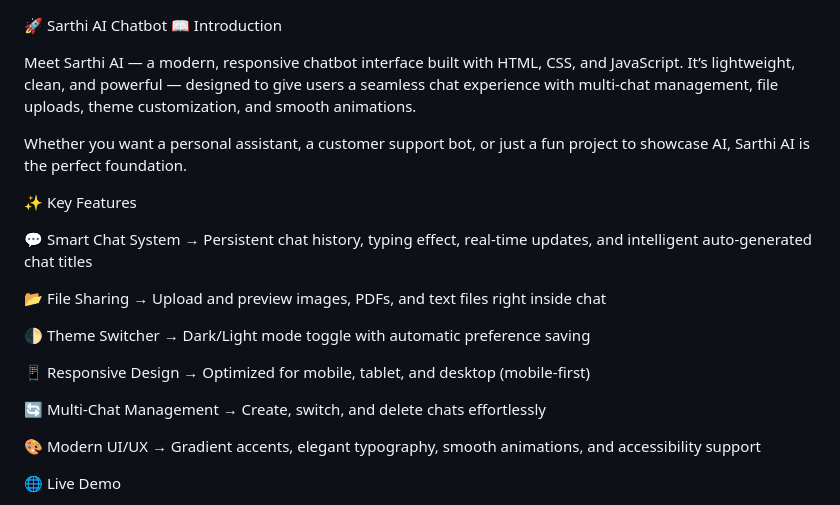
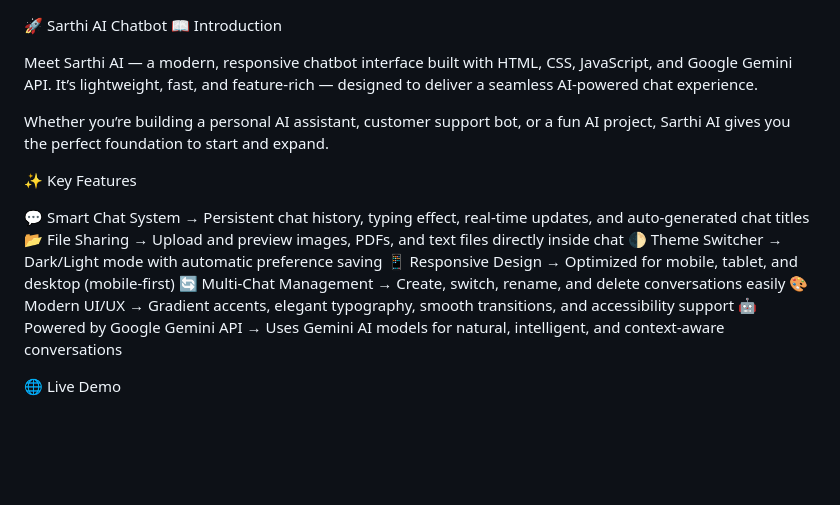
Before and after one commit to AshutoshCoder2024/Sarthi-ai, a Markdown page: readme.md, the part around one of its changes. Rendered like a GitHub page; blank space fills up the shorter version.

```diff
--- a/readme.md
+++ b/readme.md
@@ -1,24 +1,20 @@
 🚀 Sarthi AI Chatbot
 📖 Introduction
 
-Meet Sarthi AI — a modern, responsive chatbot interface built with HTML, CSS, and JavaScript.
-It’s lightweight, clean, and powerful — designed to give users a seamless chat experience with multi-chat management, file uploads, theme customization, and smooth animations.
+Meet Sarthi AI — a modern, responsive chatbot interface built with HTML, CSS, JavaScript, and Google Gemini API.
+It’s lightweight, fast, and feature-rich — designed to deliver a seamless AI-powered chat experience.
 
-Whether you want a personal assistant, a customer support bot, or just a fun project to showcase AI, Sarthi AI is the perfect foundation.
+Whether you’re building a personal AI assistant, customer support bot, or a fun AI project, Sarthi AI gives you the perfect foundation to start and expand.
 
 ✨ Key Features
 
-💬 Smart Chat System → Persistent chat history, typing effect, real-time updates, and intelligent auto-generated chat titles
-
-📂 File Sharing → Upload and preview images, PDFs, and text files right inside chat
-
-🌓 Theme Switcher → Dark/Light mode toggle with automatic preference saving
-
+💬 Smart Chat System → Persistent chat history, typing effect, real-time updates, and auto-generated chat titles
+📂 File Sharing → Upload and preview images, PDFs, and text files directly inside chat
+🌓 Theme Switcher → Dark/Light mode with automatic preference saving
 📱 Responsive Design → Optimized for mobile, tablet, and desktop (mobile-first)
-
-🔄 Multi-Chat Management → Create, switch, and delete chats effortlessly
-
-🎨 Modern UI/UX → Gradient accents, elegant typography, smooth animations, and accessibility support
+🔄 Multi-Chat Management → Create, switch, rename, and delete conversations easily
+🎨 Modern UI/UX → Gradient accents, elegant typography, smooth transitions, and accessibility support
+🤖 Powered by Google Gemini API → Uses Gemini AI models for natural, intelligent, and context-aware conversations
 
 🌐 Live Demo
 
```
Also changed, not shown: other parts of readme.md (+45 -37 lines).
